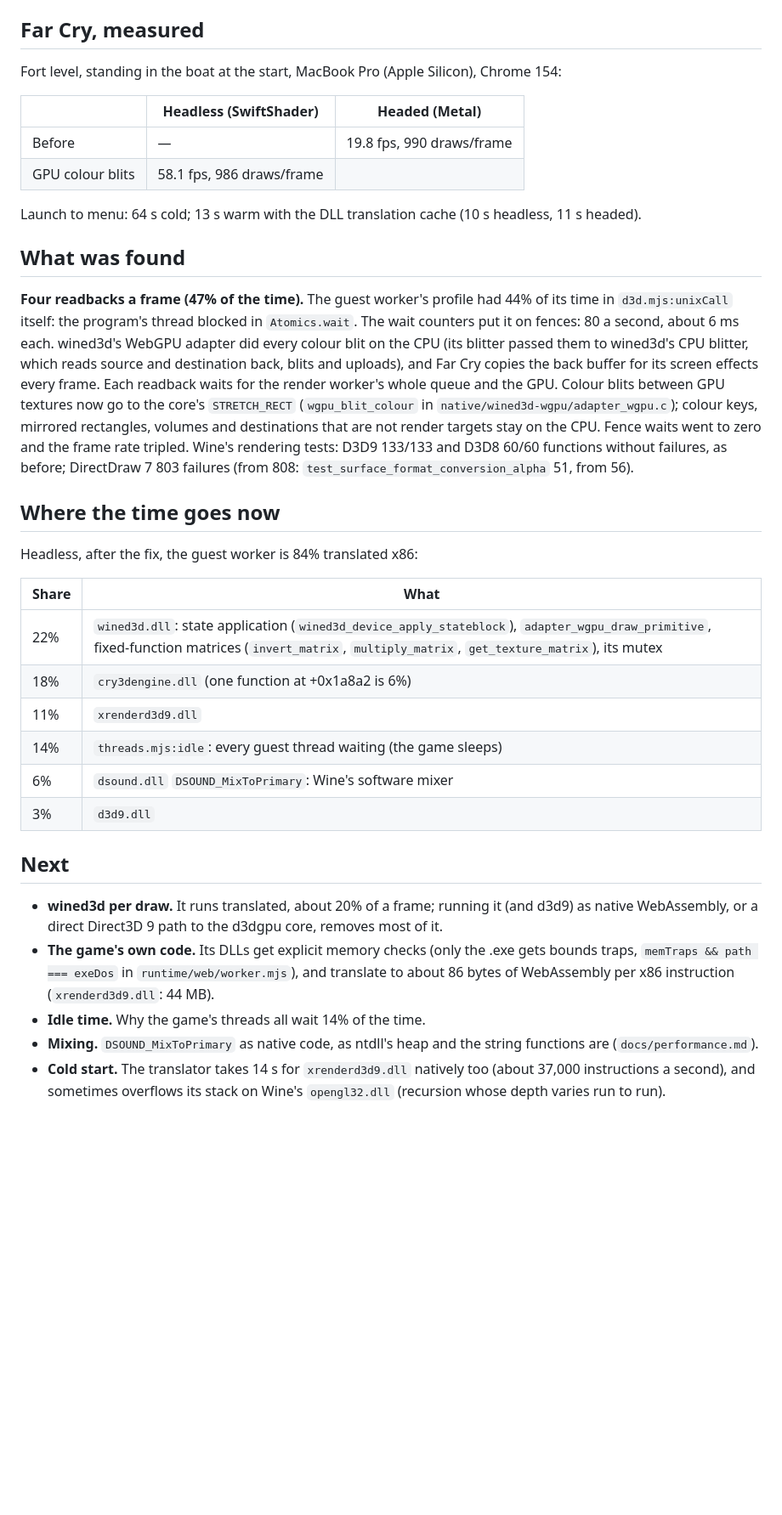
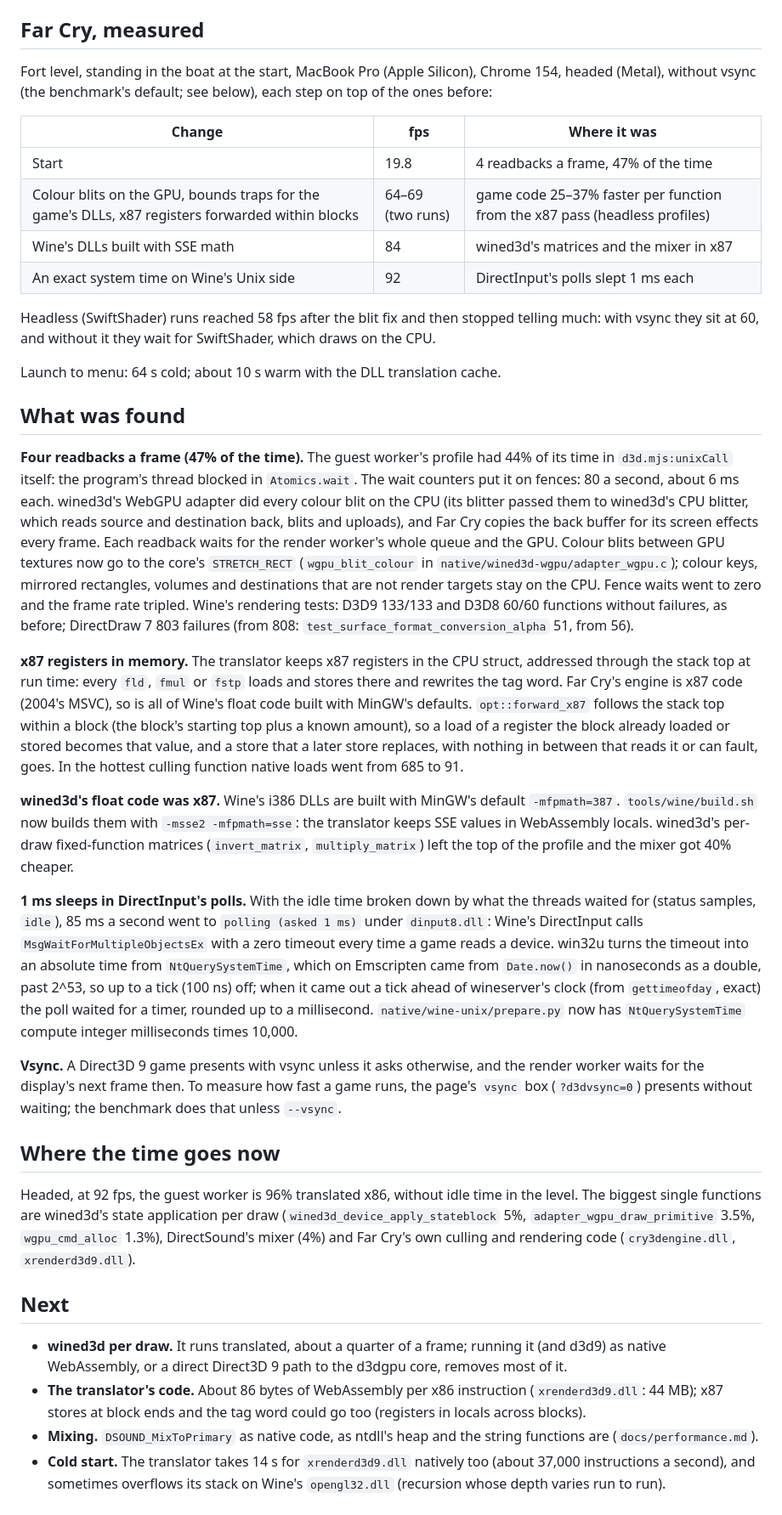
Before and after one commit to Glavin001/WebWindows, a Markdown page: docs/game-performance.md, the part around the change. Shown at 85% size. Drawn GitHub-style; blank space fills up the shorter version.

Commit message:
docs/game-performance.md: Far Cry from 20 to 92 fps, what each step was
Co-Authored-By: Claude Opus 5.5 <noreply@anthropic.com>

```diff
--- a/docs/game-performance.md
+++ b/docs/game-performance.md
@@ -48,15 +48,21 @@ batch slot and for fences (readbacks), with readback MB/s:
 ## Far Cry, measured
 
 Fort level, standing in the boat at the start, MacBook Pro (Apple Silicon),
-Chrome 154:
+Chrome 154, headed (Metal), without vsync (the benchmark's default; see
+below), each step on top of the ones before:
 
-| | Headless (SwiftShader) | Headed (Metal) |
+| Change | fps | Where it was |
 | --- | --- | --- |
-| Before | — | 19.8 fps, 990 draws/frame |
-| GPU colour blits | 58.1 fps, 986 draws/frame | |
+| Start | 19.8 | 4 readbacks a frame, 47% of the time |
+| Colour blits on the GPU, bounds traps for the game's DLLs, x87 registers forwarded within blocks | 64–69 (two runs) | game code 25–37% faster per function from the x87 pass (headless profiles) |
+| Wine's DLLs built with SSE math | 84 | wined3d's matrices and the mixer in x87 |
+| An exact system time on Wine's Unix side | 92 | DirectInput's polls slept 1 ms each |
 
-Launch to menu: 64 s cold; 13 s warm with the DLL translation cache (10 s
-headless, 11 s headed).
+Headless (SwiftShader) runs reached 58 fps after the blit fix and then
+stopped telling much: with vsync they sit at 60, and without it they wait
+for SwiftShader, which draws on the CPU.
+
+Launch to menu: 64 s cold; about 10 s warm with the DLL translation cache.
 
 ## What was found
 
@@ -75,29 +81,57 @@ waits went to zero and the frame rate tripled. Wine's rendering tests: D3D9
 133/133 and D3D8 60/60 functions without failures, as before; DirectDraw 7
 803 failures (from 808: `test_surface_format_conversion_alpha` 51, from 56).
 
+**x87 registers in memory.** The translator keeps x87 registers in the CPU
+struct, addressed through the stack top at run time: every `fld`, `fmul`
+or `fstp` loads and stores there and rewrites the tag word. Far Cry's
+engine is x87 code (2004's MSVC), so is all of Wine's float code built with
+MinGW's defaults. `opt::forward_x87` follows the stack top within a block
+(the block's starting top plus a known amount), so a load of a register the
+block already loaded or stored becomes that value, and a store that a later
+store replaces, with nothing in between that reads it or can fault, goes.
+In the hottest culling function native loads went from 685 to 91.
+
+**wined3d's float code was x87.** Wine's i386 DLLs are built with MinGW's
+default `-mfpmath=387`. `tools/wine/build.sh` now builds them with
+`-msse2 -mfpmath=sse`: the translator keeps SSE values in WebAssembly
+locals. wined3d's per-draw fixed-function matrices (`invert_matrix`,
+`multiply_matrix`) left the top of the profile and the mixer got 40%
+cheaper.
+
+**1 ms sleeps in DirectInput's polls.** With the idle time broken down by
+what the threads waited for (status samples, `idle`), 85 ms a second went
+to `polling (asked 1 ms)` under `dinput8.dll`: Wine's DirectInput calls
+`MsgWaitForMultipleObjectsEx` with a zero timeout every time a game reads a
+device. win32u turns the timeout into an absolute time from
+`NtQuerySystemTime`, which on Emscripten came from `Date.now()` in
+nanoseconds as a double, past 2^53, so up to a tick (100 ns) off; when it
+came out a tick ahead of wineserver's clock (from `gettimeofday`, exact)
+the poll waited for a timer, rounded up to a millisecond.
+`native/wine-unix/prepare.py` now has `NtQuerySystemTime` compute integer
+milliseconds times 10,000.
+
+**Vsync.** A Direct3D 9 game presents with vsync unless it asks otherwise,
+and the render worker waits for the display's next frame then. To measure
+how fast a game runs, the page's `vsync` box (`?d3dvsync=0`) presents
+without waiting; the benchmark does that unless `--vsync`.
+
 ## Where the time goes now
 
-Headless, after the fix, the guest worker is 84% translated x86:
-
-| Share | What |
-| --- | --- |
-| 22% | `wined3d.dll`: state application (`wined3d_device_apply_stateblock`), `adapter_wgpu_draw_primitive`, fixed-function matrices (`invert_matrix`, `multiply_matrix`, `get_texture_matrix`), its mutex |
-| 18% | `cry3dengine.dll` (one function at +0x1a8a2 is 6%) |
-| 11% | `xrenderd3d9.dll` |
-| 14% | `threads.mjs:idle`: every guest thread waiting (the game sleeps) |
-| 6% | `dsound.dll` `DSOUND_MixToPrimary`: Wine's software mixer |
-| 3% | `d3d9.dll` |
+Headed, at 92 fps, the guest worker is 96% translated x86, without idle
+time in the level. The biggest single functions are wined3d's state
+application per draw (`wined3d_device_apply_stateblock` 5%,
+`adapter_wgpu_draw_primitive` 3.5%, `wgpu_cmd_alloc` 1.3%), DirectSound's
+mixer (4%) and Far Cry's own culling and rendering code
+(`cry3dengine.dll`, `xrenderd3d9.dll`).
 
 ## Next
 
-* **wined3d per draw.** It runs translated, about 20% of a frame; running it
-  (and d3d9) as native WebAssembly, or a direct Direct3D 9 path to the d3dgpu
-  core, removes most of it.
-* **The game's own code.** Its DLLs get explicit memory checks (only the
-  .exe gets bounds traps, `memTraps && path === exeDos` in
-  `runtime/web/worker.mjs`), and translate to about 86 bytes of WebAssembly
-  per x86 instruction (`xrenderd3d9.dll`: 44 MB).
-* **Idle time.** Why the game's threads all wait 14% of the time.
+* **wined3d per draw.** It runs translated, about a quarter of a frame;
+  running it (and d3d9) as native WebAssembly, or a direct Direct3D 9 path
+  to the d3dgpu core, removes most of it.
+* **The translator's code.** About 86 bytes of WebAssembly per x86
+  instruction (`xrenderd3d9.dll`: 44 MB); x87 stores at block ends and the
+  tag word could go too (registers in locals across blocks).
 * **Mixing.** `DSOUND_MixToPrimary` as native code, as ntdll's heap and the
   string functions are (`docs/performance.md`).
 * **Cold start.** The translator takes 14 s for `xrenderd3d9.dll` natively
```
